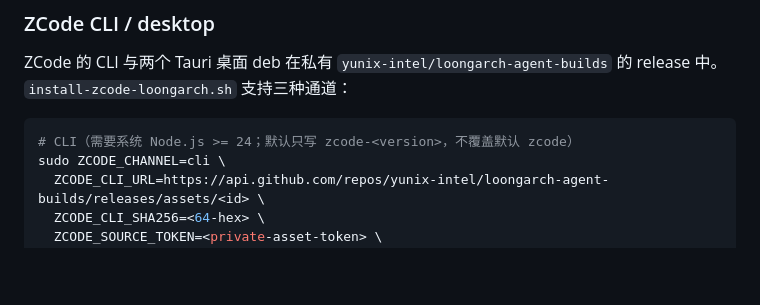
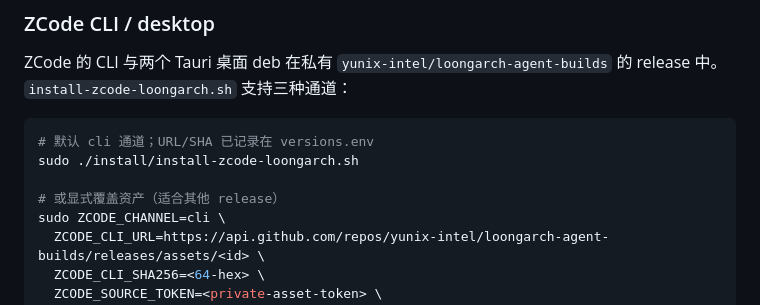
Before and after one commit to yunix-intel/loongarch-agent-toolkit, a Markdown page: README.md, the part around the change. GitHub-like rendering; blank space fills up the shorter version.

Commit message:
Show the default ZCode installer command
The manifest now carries the published asset URLs and checksums, so the
no-argument CLI install is the normal path.

Co-Authored-By: Claude Sonnet 5 <noreply@anthropic.com>

````diff
--- a/README.md
+++ b/README.md
@@ -168,7 +168,10 @@ ZCode 的 CLI 与两个 Tauri 桌面 deb 在私有
 支持三种通道：
 
 ```sh
-# CLI（需要系统 Node.js >= 24；默认只写 zcode-<version>，不覆盖默认 zcode）
+# 默认 cli 通道；URL/SHA 已记录在 versions.env
+sudo ./install/install-zcode-loongarch.sh
+
+# 或显式覆盖资产（适合其他 release）
 sudo ZCODE_CHANNEL=cli \
   ZCODE_CLI_URL=https://api.github.com/repos/yunix-intel/loongarch-agent-builds/releases/assets/<id> \
   ZCODE_CLI_SHA256=<64-hex> \
````
